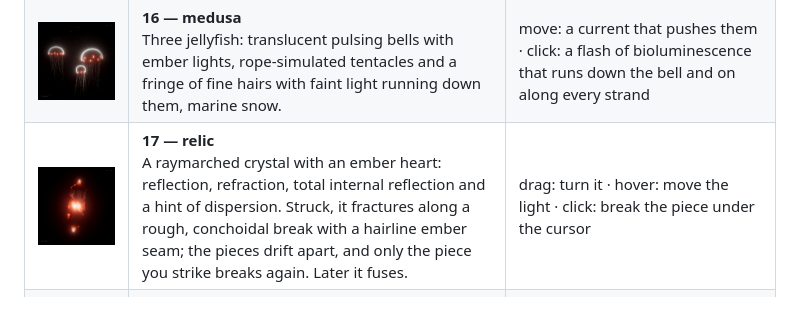
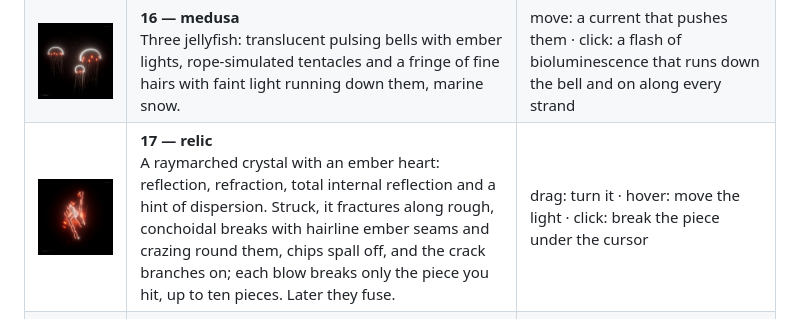
Before and after one commit to rrafols/vibecodevember26, a Markdown page: README.md, the part around the change. Drawn GitHub-style; pictures changed too: docs/videos/17.jpg.

```diff
--- a/README.md
+++ b/README.md
@@ -26,7 +26,7 @@ Every entry builds to **one self-contained HTML file**, with three.js, shaders,
 | [<img src="docs/videos/14.jpg" width="220">](docs/videos/14.mp4) | **14 — kintsugi**<br>A mended obsidian disc cracks along its gold seams, bursts into 72 shards in slow motion and draws back together. | click: shatter it from there · drag: turn it |
 | [<img src="docs/videos/15.jpg" width="220">](docs/videos/15.mp4) | **15 — grindstone**<br>A steel bar against a spinning wheel: 65k GPU sparks thrown along the rim's tangent arc under gravity, skip across a mirror-black floor and burst into child sparks mid-flight, lighting the wheel as they go. | hover: slide the bar round the wheel · hold: lean on it, hotter and denser · scroll: wheel speed |
 | [<img src="docs/videos/16.jpg" width="220">](docs/videos/16.mp4) | **16 — medusa**<br>Three jellyfish: translucent pulsing bells with ember lights, rope-simulated tentacles and a fringe of fine hairs with faint light running down them, marine snow. | move: a current that pushes them · click: a flash of bioluminescence that runs down the bell and on along every strand |
-| [<img src="docs/videos/17.jpg" width="220">](docs/videos/17.mp4) | **17 — relic**<br>A raymarched crystal with an ember heart: reflection, refraction, total internal reflection and a hint of dispersion. Struck, it fractures along a rough, conchoidal break with a hairline ember seam; the pieces drift apart, and only the piece you strike breaks again. Later it fuses. | drag: turn it · hover: move the light · click: break the piece under the cursor |
+| [<img src="docs/videos/17.jpg" width="220">](docs/videos/17.mp4) | **17 — relic**<br>A raymarched crystal with an ember heart: reflection, refraction, total internal reflection and a hint of dispersion. Struck, it fractures along rough, conchoidal breaks with hairline ember seams and crazing round them, chips spall off, and the crack branches on; each blow breaks only the piece you hit, up to ten pieces. Later they fuse. | drag: turn it · hover: move the light · click: break the piece under the cursor |
 | [<img src="docs/videos/18.jpg" width="220">](docs/videos/18.mp4) | **18 — mercury**<br>Beads of liquid metal on black glass, raymarched: they roll as the dish tilts, swallow each other on contact and shatter when struck; every bead mirrors the studio, the others and the glass. | hover: tilt the dish · click: the beads there swell and burst, a shockwave runs over the glass · hold and drag: run a finger through them |
 | [<img src="docs/videos/19.jpg" width="220">](docs/videos/19.mp4) | **19 — precession**<br>Three chrome spinning tops on black glass, each integrated from the heavy-top equations of motion: they precess and nutate, and the tip of each axis draws its rosette in ember light. | click a top: flick it · hover: blow on them · drag: turn the table · scroll: slow time |
 | [<img src="docs/videos/20.jpg" width="220">](docs/videos/20.mp4) | **20 — domino**<br>700 black dominoes with bone pips in a six-armed spiral on a mirror. Struck at the centre, the fall runs out along every arm with an ember flash at each impact; then they stand back up. | click a domino: topple from there · hover: carry a lamp · drag: turn the table |
```
Also changed, not shown: 5 other files.
